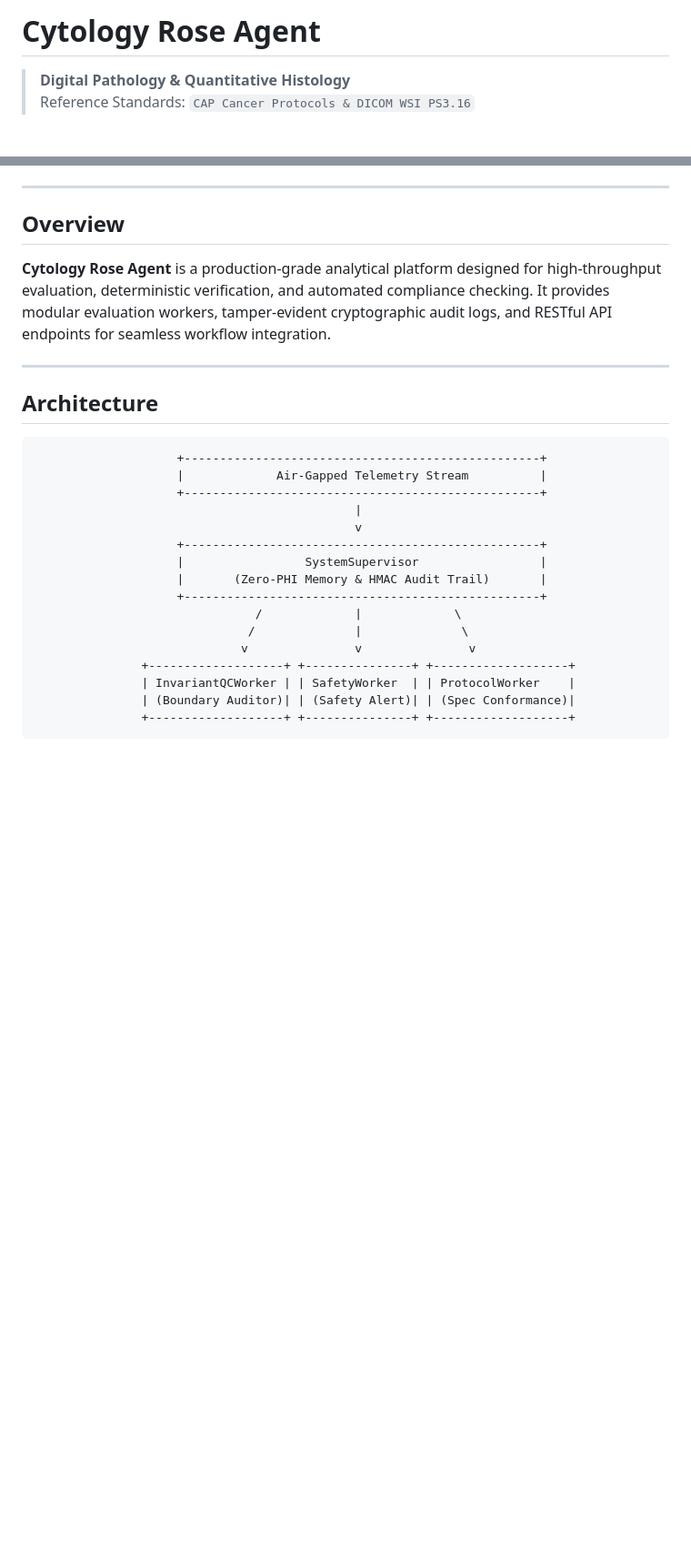
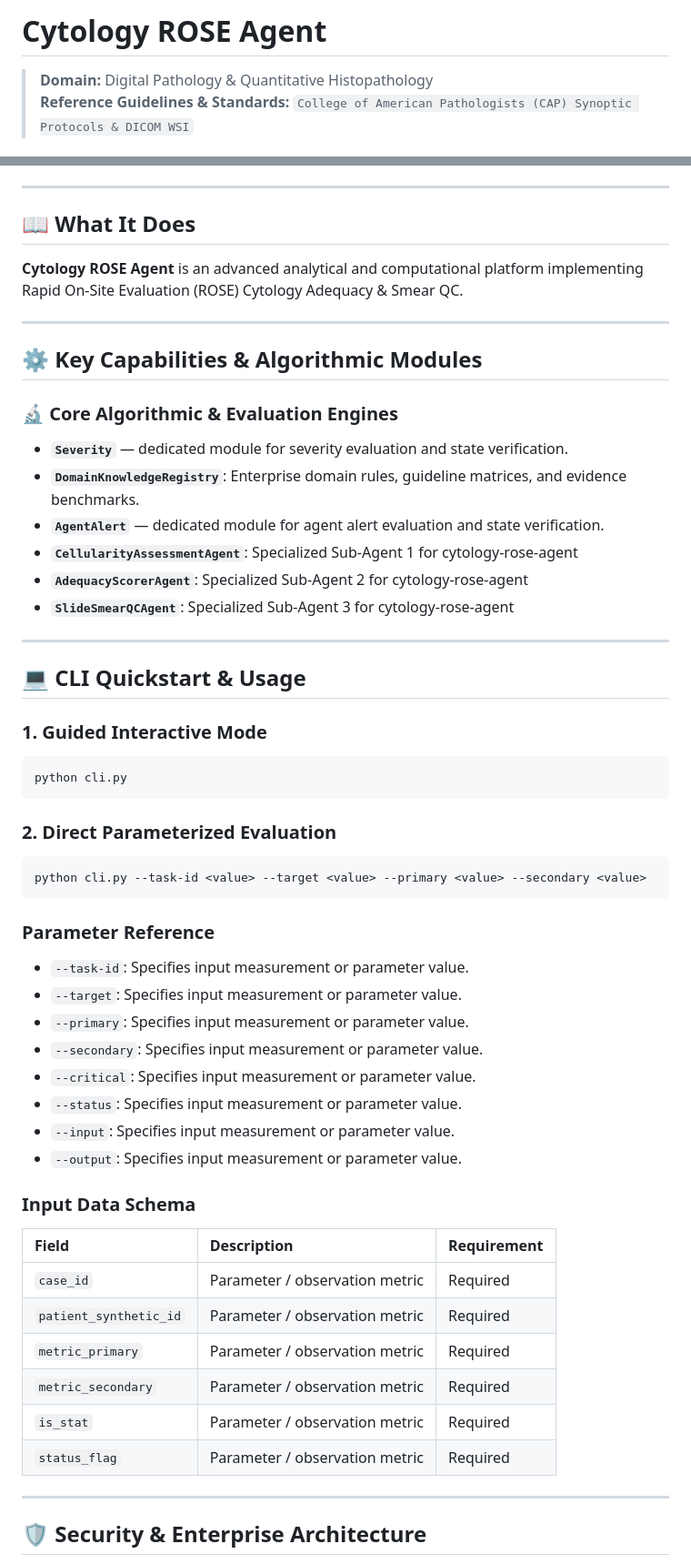
Before and after one commit to abusuraihsakhri/cytology-rose-agent, a Markdown page: README.md, 2 parts joined by grey strips. Shown at 91% size. Rendered like a GitHub page; blank space fills up the shorter version.

Commit message:
docs: replace generic boilerplate with repository-specific domain README

````diff
--- a/README.md
+++ b/README.md
@@ -1,7 +1,7 @@
-# Cytology Rose Agent
+# Cytology ROSE Agent
 
-> **Digital Pathology & Quantitative Histology**
-> Reference Standards: `CAP Cancer Protocols & DICOM WSI PS3.16`
+> **Domain:** Digital Pathology & Quantitative Histopathology
+> **Reference Guidelines & Standards:** `College of American Pathologists (CAP) Synoptic Protocols & DICOM WSI`
 
 <div align="center">
 
@@ -15,28 +16,59 @@
 
 ---
 
-## Overview
+## 📖 What It Does
 
-**Cytology Rose Agent** is a production-grade analytical platform designed for high-throughput evaluation, deterministic verification, and automated compliance checking. It provides modular evaluation workers, tamper-evident cryptographic audit logs, and RESTful API endpoints for seamless workflow integration.
+**Cytology ROSE Agent** is an advanced analytical and computational platform implementing Rapid On-Site Evaluation (ROSE) Cytology Adequacy & Smear QC.
 
 ---
 
-## Architecture
+## ⚙️ Key Capabilities & Algorithmic Modules
 
+### 🔬 Core Algorithmic & Evaluation Engines
+
+- **`Severity`** — dedicated module for severity evaluation and state verification.
+- **`DomainKnowledgeRegistry`**: Enterprise domain rules, guideline matrices, and evidence benchmarks.
+- **`AgentAlert`** — dedicated module for agent alert evaluation and state verification.
+- **`CellularityAssessmentAgent`**: Specialized Sub-Agent 1 for cytology-rose-agent
+- **`AdequacyScorerAgent`**: Specialized Sub-Agent 2 for cytology-rose-agent
+- **`SlideSmearQCAgent`**: Specialized Sub-Agent 3 for cytology-rose-agent
+
+---
+
+## 💻 CLI Quickstart & Usage
+
+### 1. Guided Interactive Mode
+```bash
+python cli.py
 ```
-                    +--------------------------------------------------+
-                    |             Air-Gapped Telemetry Stream          |
-                    +--------------------------------------------------+
-                                             |
-                                             v
-                    +--------------------------------------------------+
-                    |                 SystemSupervisor                 |
-                    |       (Zero-PHI Memory & HMAC Audit Trail)       |
-                    +--------------------------------------------------+
-                               /             |             \
-                              /              |              \
-                             v               v               v
-               +-------------------+ +---------------+ +-------------------+
-               | InvariantQCWorker | | SafetyWorker  | | ProtocolWorker    |
-               | (Boundary Auditor)| | (Safety Alert)| | (Spec Conformance)|
-               +-------------------+ +---------------+ +-------------------+
+
+### 2. Direct Parameterized Evaluation
+```bash
+python cli.py --task-id <value> --target <value> --primary <value> --secondary <value>
+```
+
+### Parameter Reference
+- `--task-id`: Specifies input measurement or parameter value.
+- `--target`: Specifies input measurement or parameter value.
+- `--primary`: Specifies input measurement or parameter value.
+- `--secondary`: Specifies input measurement or parameter value.
+- `--critical`: Specifies input measurement or parameter value.
+- `--status`: Specifies input measurement or parameter value.
+- `--input`: Specifies input measurement or parameter value.
+- `--output`: Specifies input measurement or parameter value.
+
+### Input Data Schema
+
+| Field | Description | Requirement |
+|:------|:------------|:------------|
+| `case_id` | Parameter / observation metric | Required |
+| `patient_synthetic_id` | Parameter / observation metric | Required |
+| `metric_primary` | Parameter / observation metric | Required |
+| `metric_secondary` | Parameter / observation metric | Required |
+| `is_stat` | Parameter / observation metric | Required |
+| `status_flag` | Parameter / observation metric | Required |
+
+---
+
+## 🛡️ Security & Enterprise Architecture
+
````
Also changed, not shown: other parts of README.md (+25 -54 lines).
